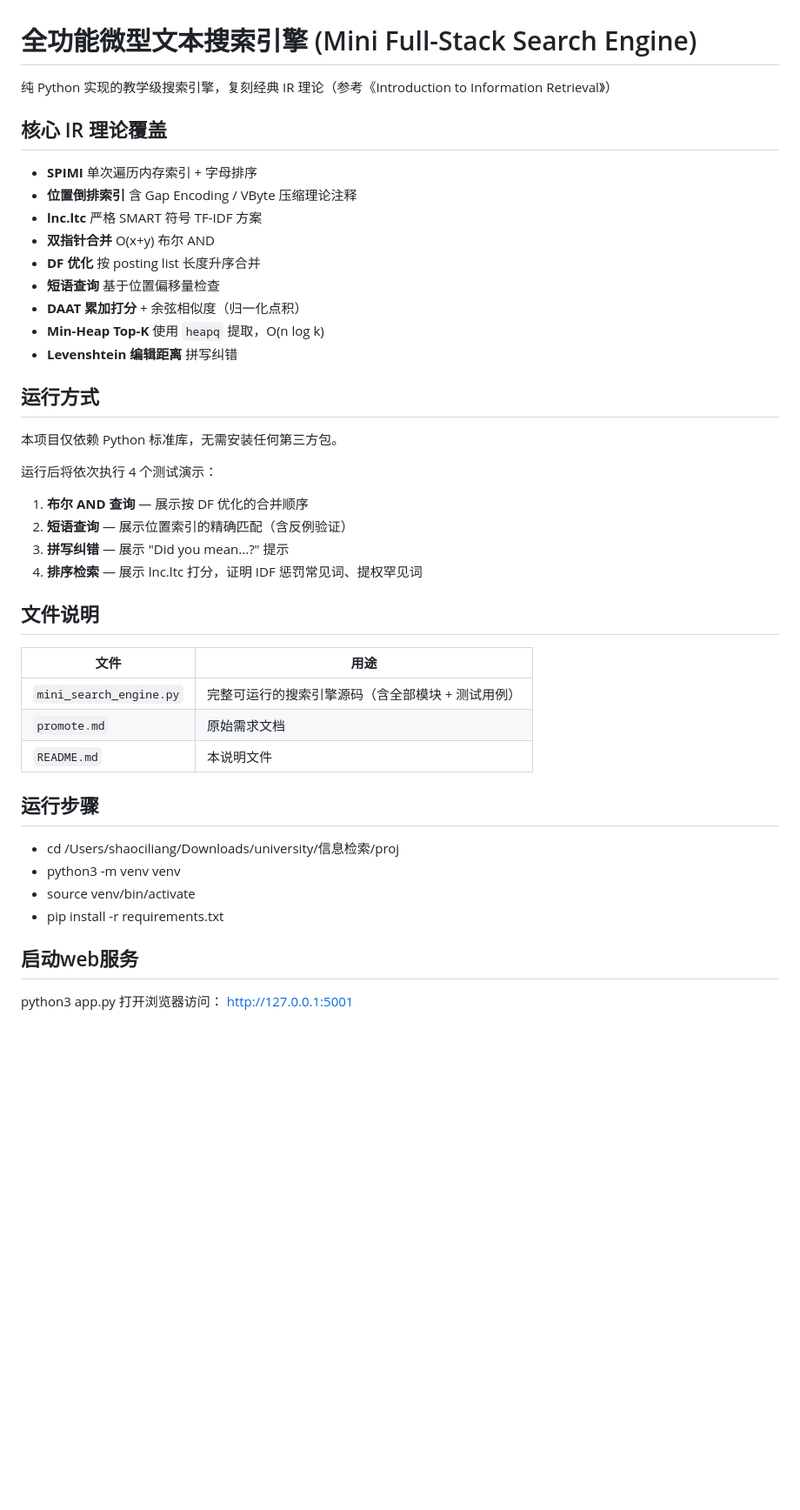
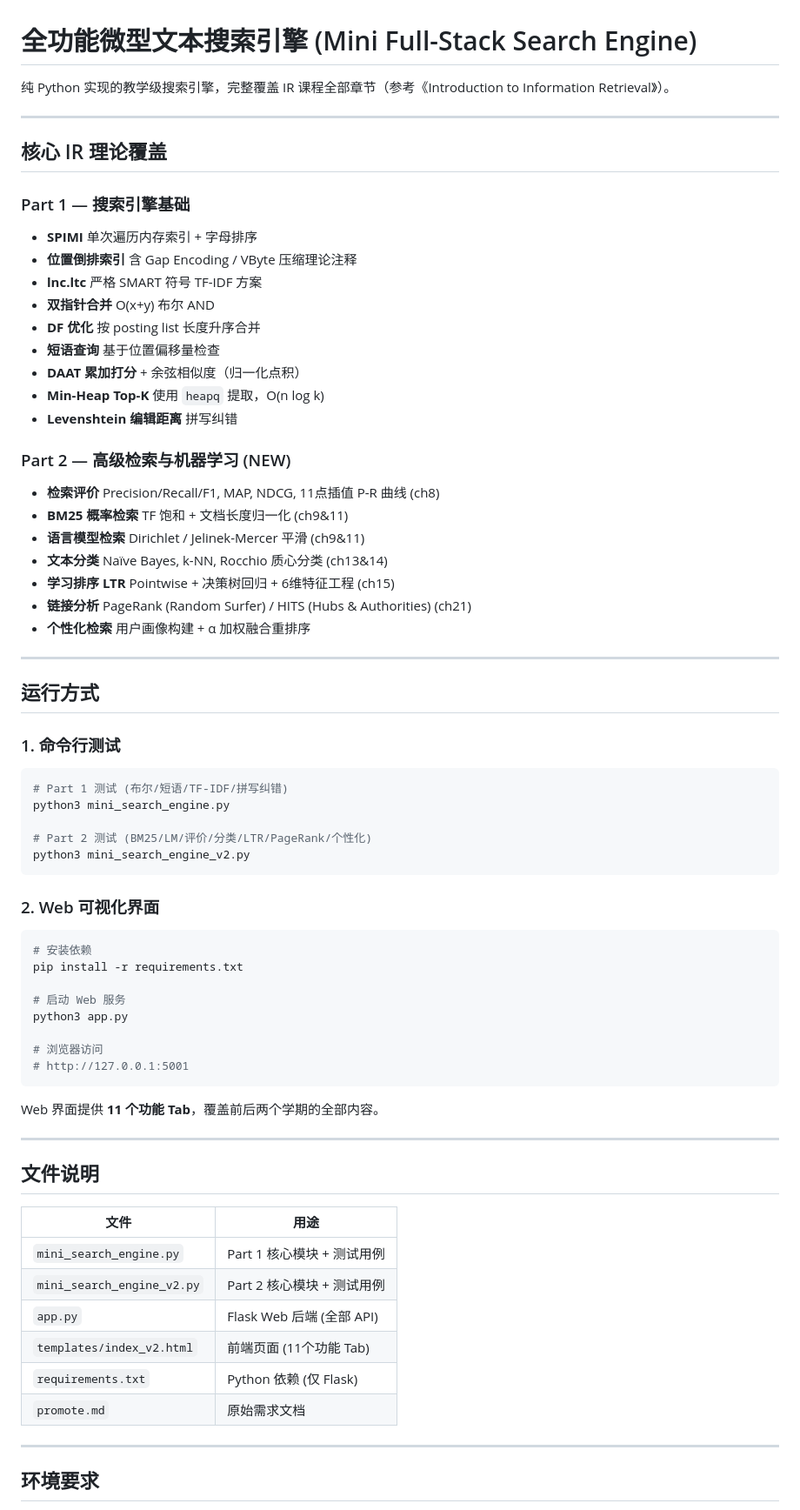
Before and after one commit to htupeilrahc/IR_Proj, a Markdown page: README.md, the part around one of its changes. Shown at 87% size. GitHub-like rendering; blank space fills up the shorter version.

````diff
--- a/README.md
+++ b/README.md
@@ -1,9 +1,12 @@
 # 全功能微型文本搜索引擎 (Mini Full-Stack Search Engine)
 
-纯 Python 实现的教学级搜索引擎，复刻经典 IR 理论（参考《Introduction to Information Retrieval》）
+纯 Python 实现的教学级搜索引擎，完整覆盖 IR 课程全部章节（参考《Introduction to Information Retrieval》）。
+
+---
 
 ## 核心 IR 理论覆盖
 
+### Part 1 — 搜索引擎基础
 - **SPIMI** 单次遍历内存索引 + 字母排序
 - **位置倒排索引** 含 Gap Encoding / VByte 压缩理论注释
 - **lnc.ltc** 严格 SMART 符号 TF-IDF 方案
@@ -14,32 +17,58 @@
 - **Min-Heap Top-K** 使用 `heapq` 提取，O(n log k)
 - **Levenshtein 编辑距离** 拼写纠错
 
+### Part 2 — 高级检索与机器学习 (NEW)
+- **检索评价** Precision/Recall/F1, MAP, NDCG, 11点插值 P-R 曲线 (ch8)
+- **BM25 概率检索** TF 饱和 + 文档长度归一化 (ch9&11)
+- **语言模型检索** Dirichlet / Jelinek-Mercer 平滑 (ch9&11)
+- **文本分类** Naïve Bayes, k-NN, Rocchio 质心分类 (ch13&14)
+- **学习排序 LTR** Pointwise + 决策树回归 + 6维特征工程 (ch15)
+- **链接分析** PageRank (Random Surfer) / HITS (Hubs & Authorities) (ch21)
+- **个性化检索** 用户画像构建 + α 加权融合重排序
+
+---
+
 ## 运行方式
 
-本项目仅依赖 Python 标准库，无需安装任何第三方包。
+### 1. 命令行测试
 
+```bash
+# Part 1 测试 (布尔/短语/TF-IDF/拼写纠错)
+python3 mini_search_engine.py
 
-运行后将依次执行 4 个测试演示：
-1. **布尔 AND 查询** — 展示按 DF 优化的合并顺序
-2. **短语查询** — 展示位置索引的精确匹配（含反例验证）
-3. **拼写纠错** — 展示 "Did you mean...?" 提示
-4. **排序检索** — 展示 lnc.ltc 打分，证明 IDF 惩罚常见词、提权罕见词
+# Part 2 测试 (BM25/LM/评价/分类/LTR/PageRank/个性化)
+python3 mini_search_engine_v2.py
+```
+
+### 2. Web 可视化界面
+
+```bash
+# 安装依赖
+pip install -r requirements.txt
+
+# 启动 Web 服务
+python3 app.py
+
+# 浏览器访问
+# http://127.0.0.1:5001
+```
+
+Web 界面提供 **11 个功能 Tab**，覆盖前后两个学期的全部内容。
+
+---
 
 ## 文件说明
 
 | 文件 | 用途 |
 |------|------|
-| `mini_search_engine.py` | 完整可运行的搜索引擎源码（含全部模块 + 测试用例） |
+| `mini_search_engine.py` | Part 1 核心模块 + 测试用例 |
+| `mini_search_engine_v2.py` | Part 2 核心模块 + 测试用例 |
+| `app.py` | Flask Web 后端 (全部 API) |
+| `templates/index_v2.html` | 前端页面 (11个功能 Tab) |
+| `requirements.txt` | Python 依赖 (仅 Flask) |
 | `promote.md` | 原始需求文档 |
-| `README.md` | 本说明文件 |
 
-## 运行步骤
-- cd /Users/shaociliang/Downloads/university/信息检索/proj
-- python3 -m venv venv
-- source venv/bin/activate
-- pip install -r requirements.txt
+---
 
-## 启动web服务
-python3 app.py
-打开浏览器访问： http://127.0.0.1:5001
+## 环境要求
 
````
Also changed, not shown: other parts of README.md (+42 -27 lines).
